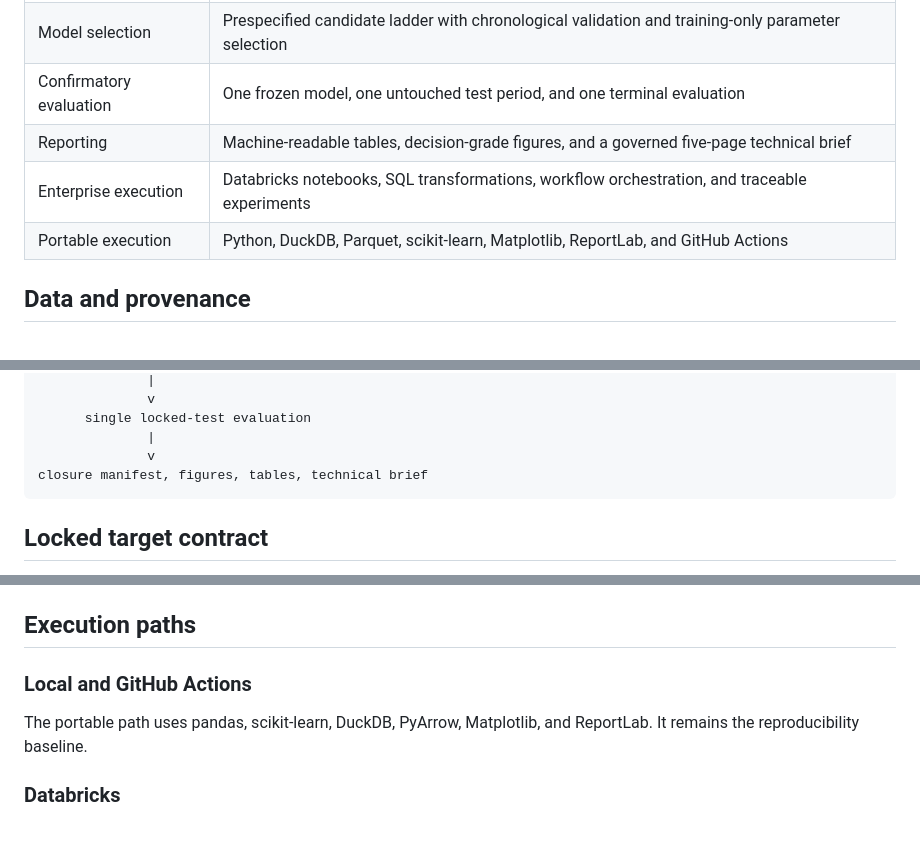
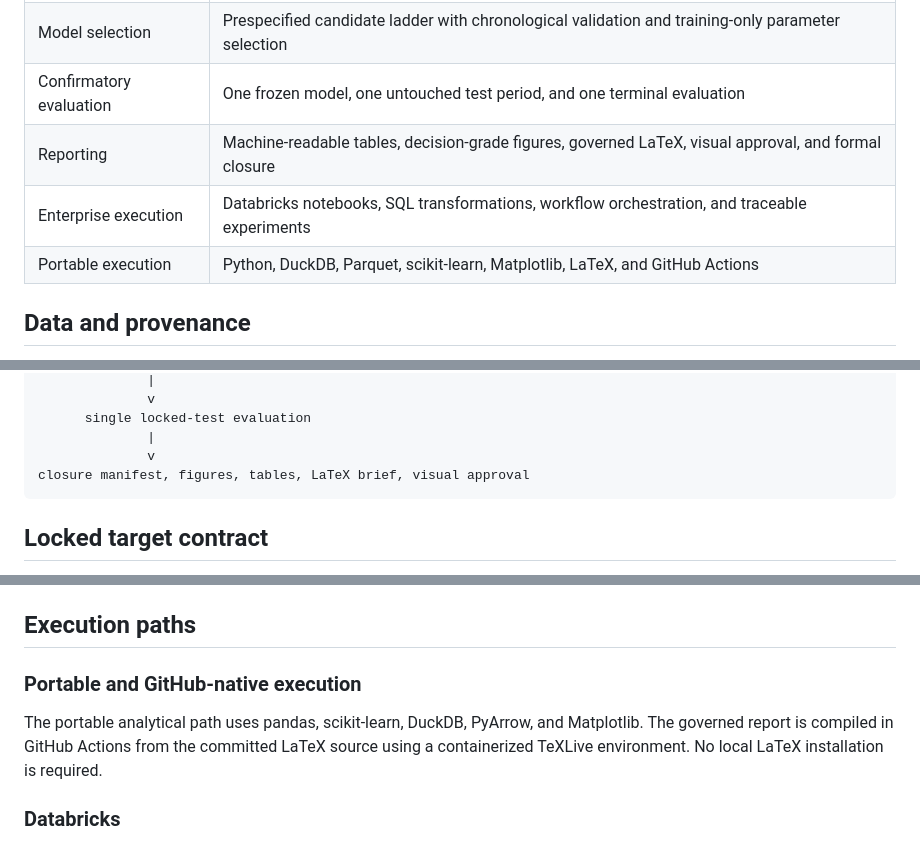
Before and after one commit to rolffcoelho-bravo/industrial-adaptive-energy-intelligence, a Markdown page: README.md, 3 parts joined by grey strips. GitHub-like rendering.

````diff
--- a/README.md
+++ b/README.md
@@ -21,9 +22,9 @@ Can a governed industrial analytical system forecast next-interval electricity d
 | Peak-state diagnostics | Training-derived peak labels and separate classification benchmark evidence |
 | Model selection | Prespecified candidate ladder with chronological validation and training-only parameter selection |
 | Confirmatory evaluation | One frozen model, one untouched test period, and one terminal evaluation |
-| Reporting | Machine-readable tables, decision-grade figures, and a governed five-page technical brief |
+| Reporting | Machine-readable tables, decision-grade figures, governed LaTeX, visual approval, and formal closure |
 | Enterprise execution | Databricks notebooks, SQL transformations, workflow orchestration, and traceable experiments |
-| Portable execution | Python, DuckDB, Parquet, scikit-learn, Matplotlib, ReportLab, and GitHub Actions |
+| Portable execution | Python, DuckDB, Parquet, scikit-learn, Matplotlib, LaTeX, and GitHub Actions |
 
 ## Data and provenance
 
@@ -71,7 +72,7 @@ Silver: validated chronology, typed analytical table, leakage-safe features
       single locked-test evaluation
               |
               v
-closure manifest, figures, tables, technical brief
+closure manifest, figures, tables, LaTeX brief, visual approval
 ```
 
 ## Locked target contract
@@ -89,9 +90,9 @@ See [`docs/TARGET_AND_LEAKAGE_CONTRACT.md`](docs/TARGET_AND_LEAKAGE_CONTRACT.md)
 
 ## Execution paths
 
-### Local and GitHub Actions
+### Portable and GitHub-native execution
 
-The portable path uses pandas, scikit-learn, DuckDB, PyArrow, Matplotlib, and ReportLab. It remains the reproducibility baseline.
+The portable analytical path uses pandas, scikit-learn, DuckDB, PyArrow, and Matplotlib. The governed report is compiled in GitHub Actions from the committed LaTeX source using a containerized TeXLive environment. No local LaTeX installation is required.
 
 ### Databricks
 
````
Also changed, not shown: other parts of README.md (+31 -22 lines).
